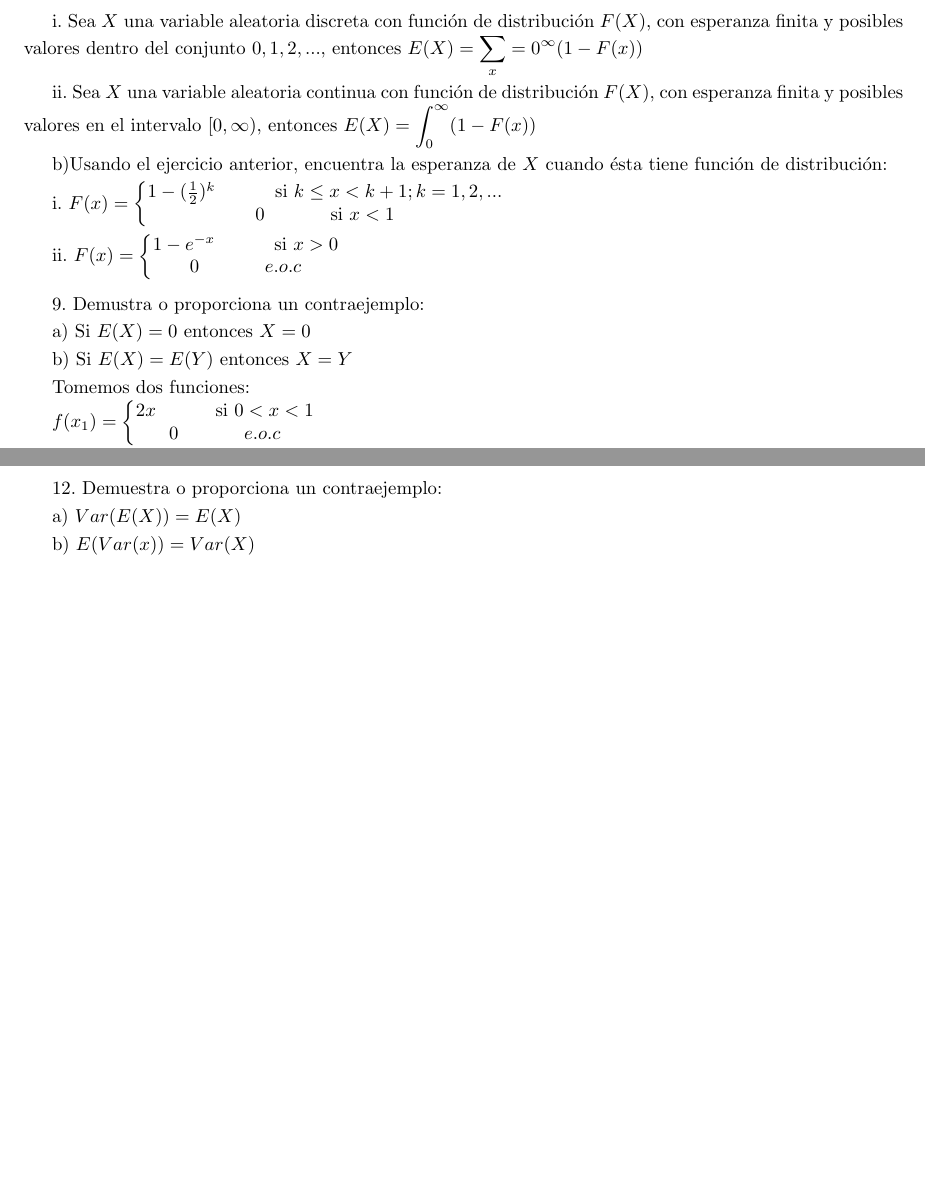
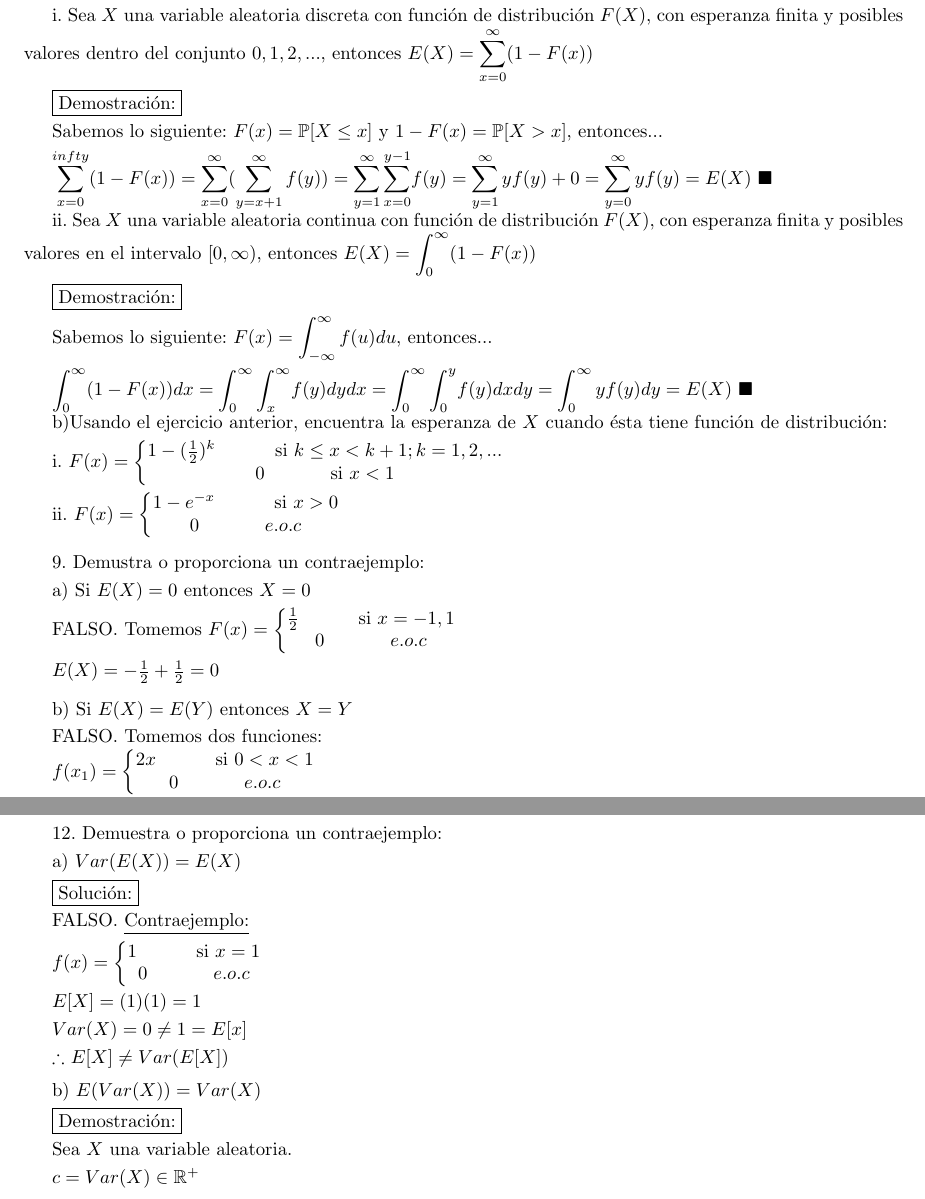
Before and after one commit to EricGiovanni/Tarea2Proba, a LaTeX problem sheet (Tarea2.tex): two parts of pages 4 and 5 of 8 before the commit and two parts of pages 4 and 5 of 9 after it, joined at a grey line, cut so that both start at the same text, the shorter picture padded with empty space. Compiled offline with pdfLaTeX.

Commit message:
Agregando más ejercicios

```diff
--- a/Tarea2.tex
+++ b/Tarea2.tex
@@ -233,12 +237,25 @@
         i. Sea $X$ una variable aleatoria discreta con función de
         distribución $F(X)$, con esperanza finita y posibles
         valores dentro del conjunto ${0,1,2,...}$, entonces
-        $E(X)=\displaystyle\sum_x=0^{\infty}(1-F(x))$\vspace{.1cm}
+        $E(X)=\displaystyle\sum_{x=0}^{\infty}(1-F(x))$\vspace{.1cm}
+
+        \framebox{Demostración:}\vspace{.1cm}
+
+        Sabemos lo siguiente: $F(x)=\mathbb{P}[X\leq x]$ y $1-F(x)=\mathbb{P}[X>x]$, entonces...\vspace{.1cm}
+
+        $\displaystyle\sum_{x=0}^{infty} (1-F(x))=\displaystyle\sum_{x=0}^{\infty} (\displaystyle\sum_{y=x+1}^{\infty} f(y))=\displaystyle\sum_{y=1}^{\infty}{\displaystyle\sum_{x=0}^{y-1}}f(y)
+        =\displaystyle\sum_{y=1}^{\infty}yf(y)+0=\displaystyle\sum_{y=0}^{\infty}yf(y)=E(X)$ $\blacksquare$
 
         ii. Sea $X$ una variable aleatoria continua con función de
         distribución $F(X)$, con esperanza finita y posibles valores
         en el intervalo $[0, \infty)$, entonces
         $E(X)=\displaystyle\int_0^\infty (1-F(x))$\vspace{.1cm}
+
+        \framebox{Demostración:}\vspace{.1cm}
+
+        Sabemos lo siguiente: $F(x)=\displaystyle\int_{-\infty}^{\infty}f(u)du$, entonces...\vspace{.1cm}
+
+        $\displaystyle\int_{0}^{\infty}(1-F(x)) dx=\displaystyle\int_{0}^{\infty}{\displaystyle\int_{x}^{\infty}}f(y)dydx=\displaystyle\int_{0}^{\infty}{\displaystyle\int_{0}^{y}}f(y)dxdy=\displaystyle\int_{0}^{\infty}yf(y)dy=E(X)$ $\blacksquare$
 
         b)Usando el ejercicio anterior, encuentra la esperanza de $X$
         cuando ésta tiene función de distribución: \vspace{.1cm}
@@ -261,9 +278,18 @@
 
         a) Si $E(X)=0$ entonces $X=0$\vspace{.1cm}
 
+        FALSO. Tomemos  $F(x) = \left \{
+            \begin{matrix}
+                \frac{1}{2}$\hspace{1cm} si $x=-1,1 \\ $
+                $0$ \hspace{1cm} $e.o.c$
+            $\end{matrix}
+        \right .$\vspace{.1cm}
+
+        $E(X)= -\frac{1}{2}+\frac{1}{2}=0$\vspace{.3cm}
+
         b) Si $E(X)=E(Y)$ entonces $X=Y$\vspace{.1cm}
 
-        Tomemos dos funciones:\vspace{.1cm}
+        FALSO. Tomemos dos funciones:\vspace{.1cm}
 
         $f(x_1) = \left \{
                 \begin{matrix}
```
Also changed, not shown: Tarea2.pdf, Tarea2.tex (51 more changed lines).
